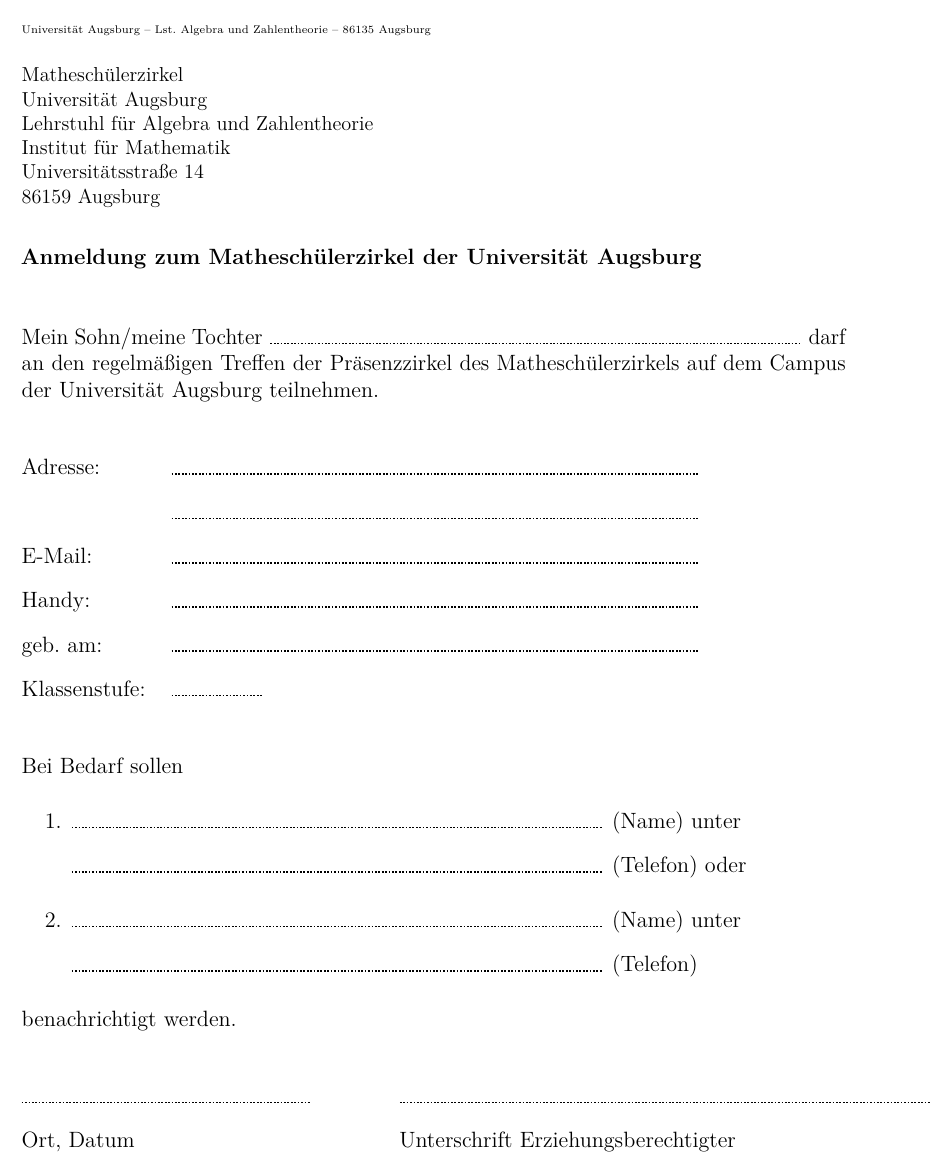
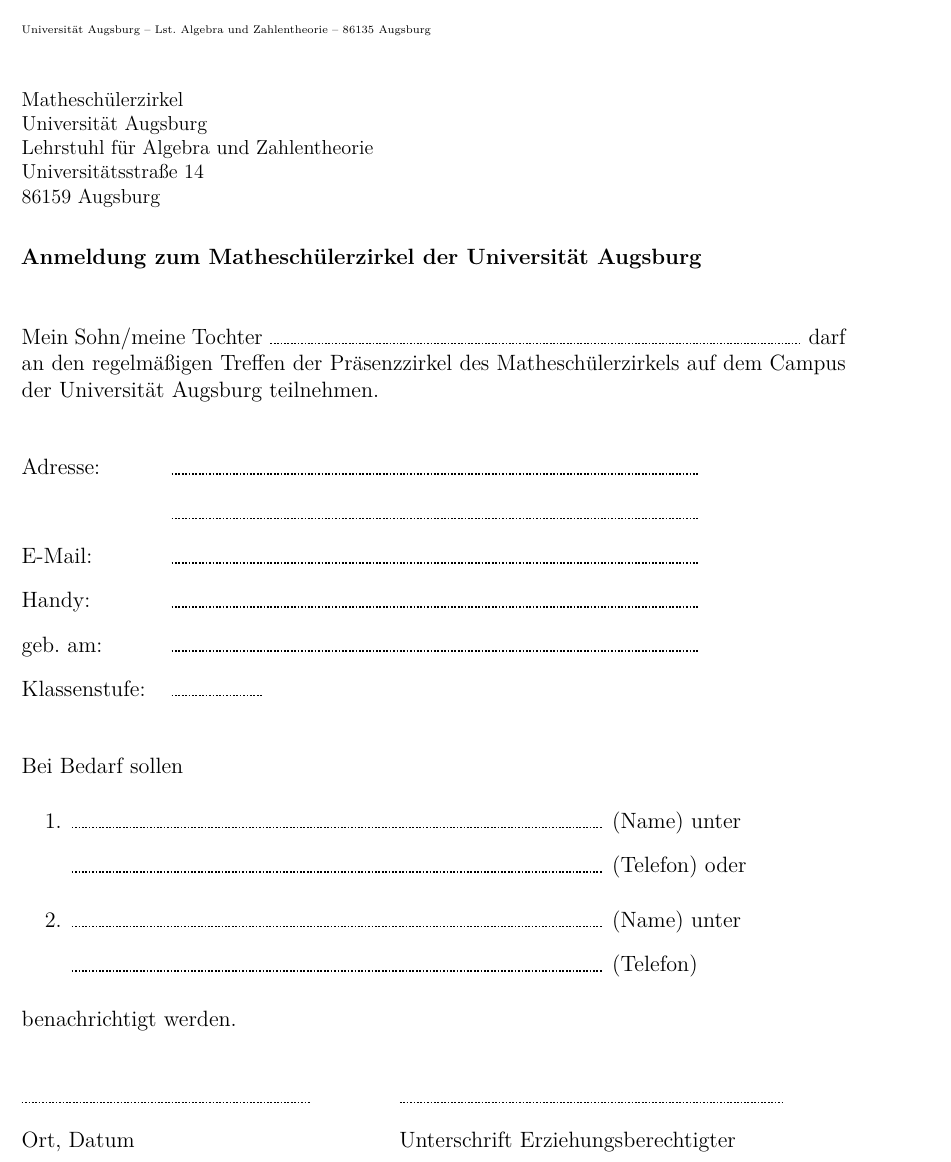
Before and after one commit to iblech/mathezirkel, a LaTeX document (mamazettel-praesenz.tex, which reads mamazettel.cls): part of the page, cut so that both start at the same text. Compiled offline with pdfLaTeX.

Commit message:
Bisschen Kosmetik

```diff
--- a/mamazettel-praesenz.tex
+++ b/mamazettel-praesenz.tex
@@ -32,7 +32,7 @@
 
 \begin{tabbing}
   \freistMittel \qquad\qquad \= \kill
-  \freistMittel \> \freist \\
+  \freistMittel \> \freistLaenger \\
   Ort, Datum \> Unterschrift Erziehungsberechtigter
 \end{tabbing}
 
--- a/mamazettel.cls
+++ b/mamazettel.cls
@@ -23,6 +23,7 @@
 
 \newcommand{\freist}{\hdashrule{11cm}{1px}{1pt}}
 \newcommand{\freistMittel}{\hdashrule{6cm}{1px}{1pt}}
+\newcommand{\freistLaenger}{\hdashrule{8cm}{1px}{1pt}}
 \newcommand{\freistKurz}{\hdashrule{2cm}{1px}{1pt}}
 \newcommand{\checkbox}{$\ \Box\ $}
 
@@ -41,7 +42,6 @@
       Matheschülerzirkel \\
       Universität Augsburg \\
       Lehrstuhl für Algebra und Zahlentheorie \\
-      Institut für Mathematik \\
       Universitätsstraße 14 \\
       86159 Augsburg}
 \newcommand{\betreff}{}
```
Also changed, not shown: mamazettel-praesenz.pdf.
